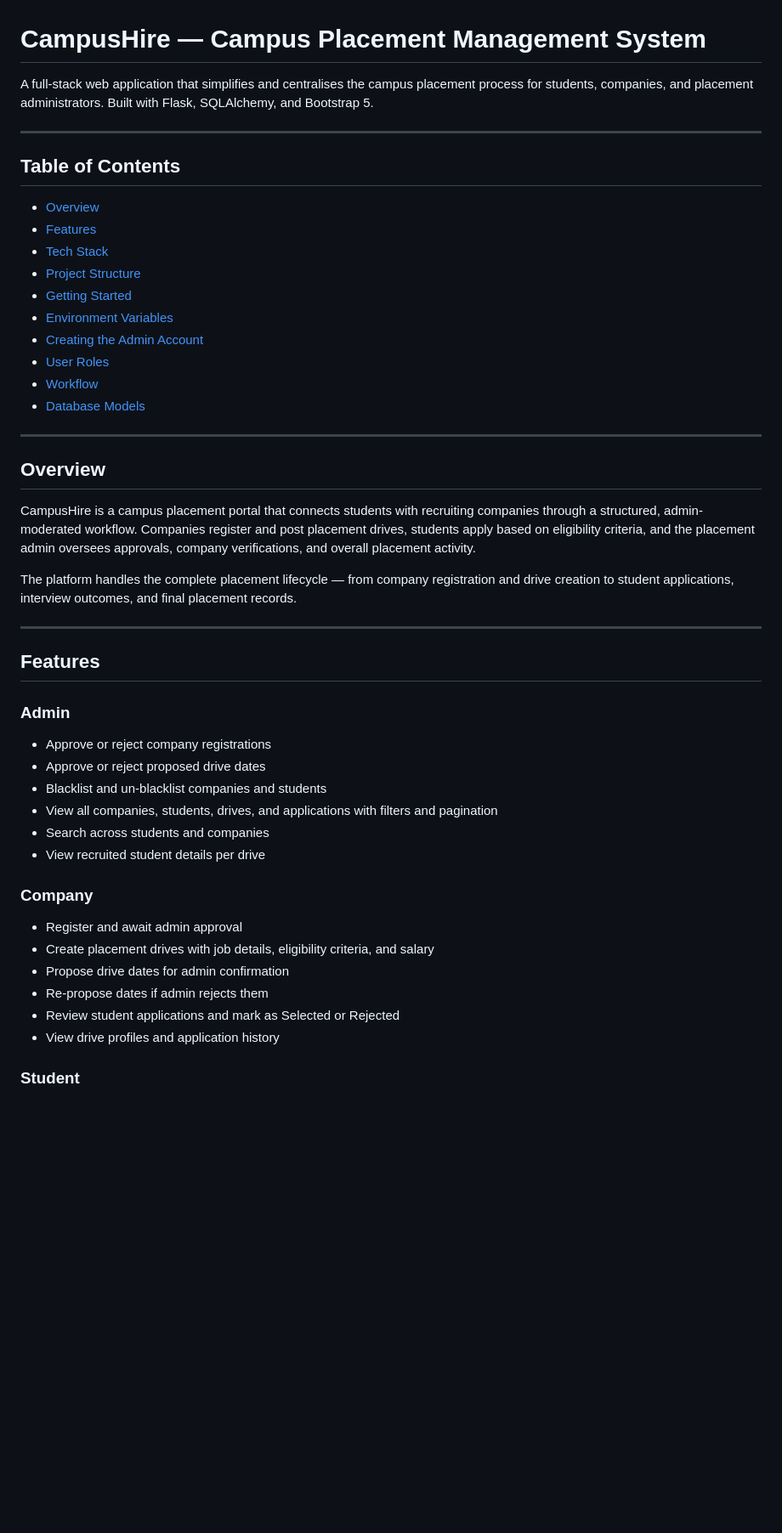
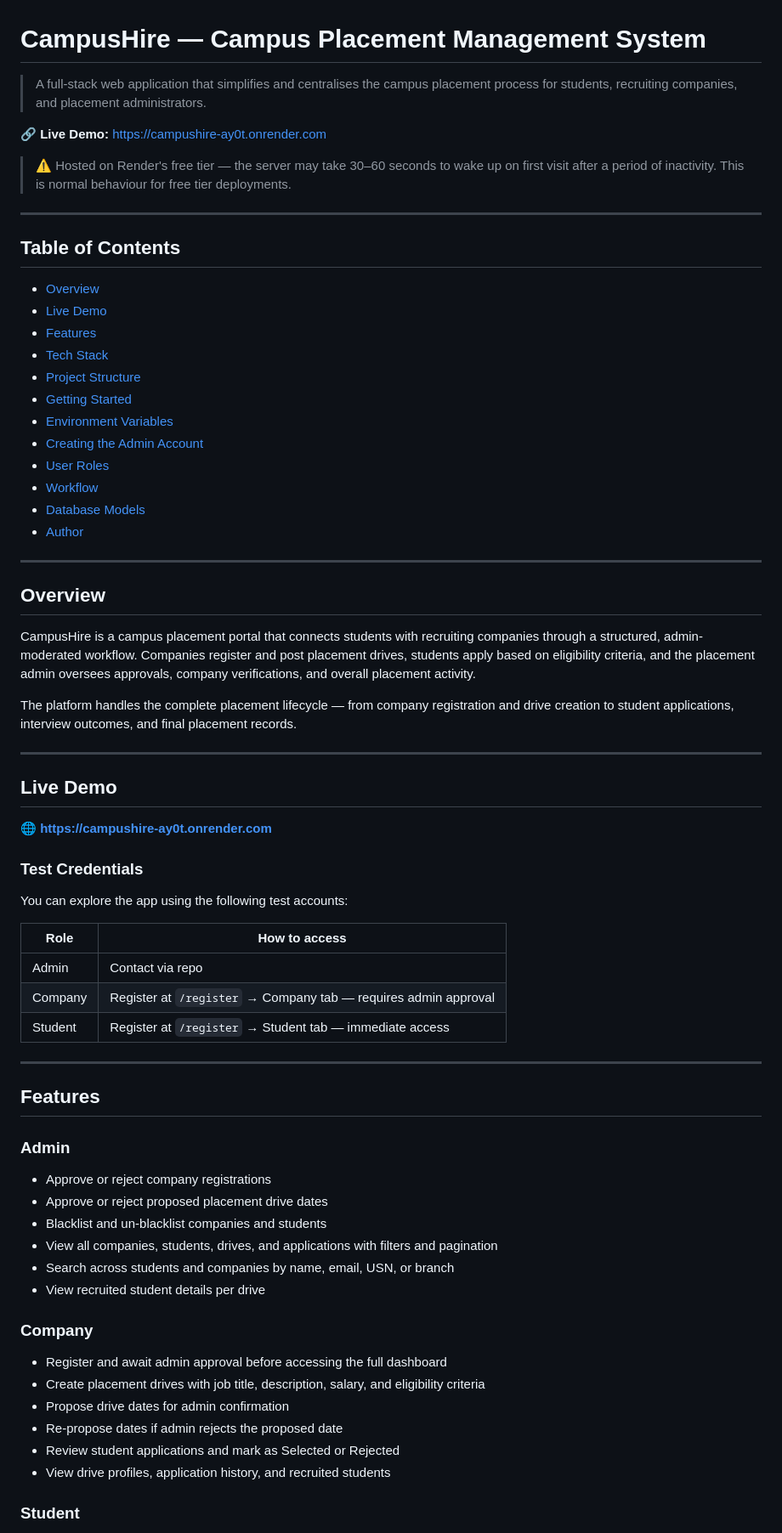
Before and after one commit to prajnanvaidya/campushire, a Markdown page: README.md, the part around one of its changes. Shown at 85% size. Drawn GitHub-style; blank space fills up the shorter version.

```diff
--- a/README.md
+++ b/README.md
@@ -1,12 +1,17 @@
 # CampusHire — Campus Placement Management System
 
-A full-stack web application that simplifies and centralises the campus placement process for students, companies, and placement administrators. Built with Flask, SQLAlchemy, and Bootstrap 5.
+> A full-stack web application that simplifies and centralises the campus placement process for students, recruiting companies, and placement administrators.
+
+**🔗 Live Demo:** [https://campushire-ay0t.onrender.com](https://campushire-ay0t.onrender.com)
+
+> ⚠️ Hosted on Render's free tier — the server may take 30–60 seconds to wake up on first visit after a period of inactivity. This is normal behaviour for free tier deployments.
 
 ---
 
 ## Table of Contents
 
 - [Overview](#overview)
+- [Live Demo](#live-demo)
 - [Features](#features)
 - [Tech Stack](#tech-stack)
 - [Project Structure](#project-structure)
@@ -16,6 +21,7 @@ A full-stack web application that simplifies and centralises the campus placemen
 - [User Roles](#user-roles)
 - [Workflow](#workflow)
 - [Database Models](#database-models)
+- [Author](#author)
 
 ---
 
@@ -27,22 +33,38 @@ The platform handles the complete placement lifecycle — from company registrat
 
 ---
 
+## Live Demo
+
+🌐 **[https://campushire-ay0t.onrender.com](https://campushire-ay0t.onrender.com)**
+
+### Test Credentials
+
+You can explore the app using the following test accounts:
+
+| Role | How to access |
+|---|---|
+| Admin | Contact via repo |
+| Company | Register at `/register` → Company tab — requires admin approval |
+| Student | Register at `/register` → Student tab — immediate access |
+
+---
+
 ## Features
 
 ### Admin
 - Approve or reject company registrations
-- Approve or reject proposed drive dates
+- Approve or reject proposed placement drive dates
 - Blacklist and un-blacklist companies and students
 - View all companies, students, drives, and applications with filters and pagination
-- Search across students and companies
+- Search across students and companies by name, email, USN, or branch
 - View recruited student details per drive
 
 ### Company
-- Register and await admin approval
-- Create placement drives with job details, eligibility criteria, and salary
+- Register and await admin approval before accessing the full dashboard
+- Create placement drives with job title, description, salary, and eligibility criteria
 - Propose drive dates for admin confirmation
-- Re-propose dates if admin rejects them
+- Re-propose dates if admin rejects the proposed date
 - Review student applications and mark as Selected or Rejected
-- View drive profiles and application history
+- View drive profiles, application history, and recruited students
 
 ### Student
```
Also changed, not shown: other parts of README.md (+41 -37 lines).
